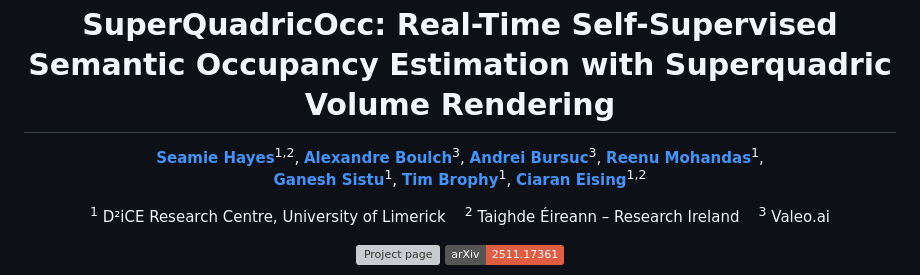
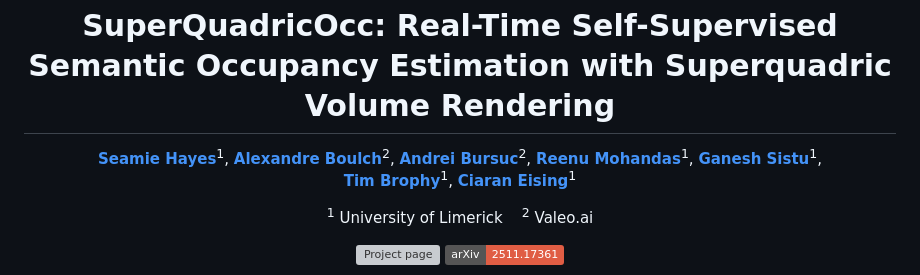
Before and after one commit to seamie6/SuperQuadricOcc, a Markdown page: README.md, the part around the change. GitHub-like rendering; badges without logos; grey boxes are pictures that could not be loaded.

```diff
--- a/README.md
+++ b/README.md
@@ -3,17 +3,17 @@
 <h1>SuperQuadricOcc: Real-Time Self-Supervised Semantic Occupancy Estimation with Superquadric Volume Rendering</h1>
 
 <p>
-  <a href="https://scholar.google.com/citations?user=3fffnjYAAAAJ&hl=en"><strong>Seamie Hayes</strong></a><sup>1,2</sup>,
-  <a href="https://scholar.google.com/citations?user=iJ3qFGAAAAAJ&hl=en"><strong>Alexandre Boulch</strong></a><sup>3</sup>,
-  <a href="https://scholar.google.com/citations?user=HTfERCsAAAAJ&hl=en"><strong>Andrei Bursuc</strong></a><sup>3</sup>,
-  <a href="https://scholar.google.com/citations?user=Ku6jvh0AAAAJ&hl=en"><strong>Reenu Mohandas</strong></a><sup>1</sup>,<br>
-   <a href="https://scholar.google.com/citations?user=356ahmwAAAAJ&hl=en"><strong>Ganesh Sistu</strong></a><sup>1</sup>,
+  <a href="https://scholar.google.com/citations?user=3fffnjYAAAAJ&hl=en"><strong>Seamie Hayes</strong></a><sup>1</sup>,
+  <a href="https://scholar.google.com/citations?user=iJ3qFGAAAAAJ&hl=en"><strong>Alexandre Boulch</strong></a><sup>2</sup>,
+  <a href="https://scholar.google.com/citations?user=HTfERCsAAAAJ&hl=en"><strong>Andrei Bursuc</strong></a><sup>2</sup>,
+  <a href="https://scholar.google.com/citations?user=Ku6jvh0AAAAJ&hl=en"><strong>Reenu Mohandas</strong></a><sup>1</sup>,
+   <a href="https://scholar.google.com/citations?user=356ahmwAAAAJ&hl=en"><strong>Ganesh Sistu</strong></a><sup>1</sup>,<br>
   <a href="https://scholar.google.com/citations?user=dDgm87sAAAAJ&hl=en"><strong>Tim Brophy</strong></a><sup>1</sup>,
-  <a href="https://scholar.google.com/citations?user=aH6w8VcAAAAJ&hl=en"><strong>Ciaran Eising</strong></a><sup>1,2</sup>
+  <a href="https://scholar.google.com/citations?user=aH6w8VcAAAAJ&hl=en"><strong>Ciaran Eising</strong></a><sup>1</sup>
 </p>
 
 <p>
-<sup>1</sup> D²iCE Research Centre, University of Limerick &nbsp;&nbsp; <sup>2</sup> Taighde Éireann – Research Ireland &nbsp;&nbsp; <sup>3</sup> Valeo.ai
+<sup>1</sup> University of Limerick &nbsp;&nbsp; <sup>2</sup> Valeo.ai
 </p>
 
 [![Project page](https://img.shields.io/badge/project%20page-seamie6.github.io%2FSuperQuadricOcc-blue)](https://seamie6.github.io/SuperQuadricOcc/)
```
